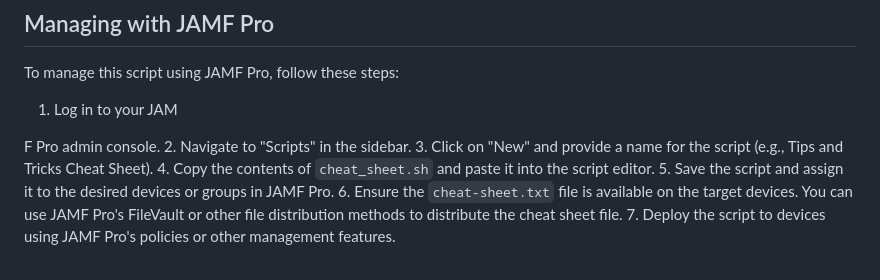
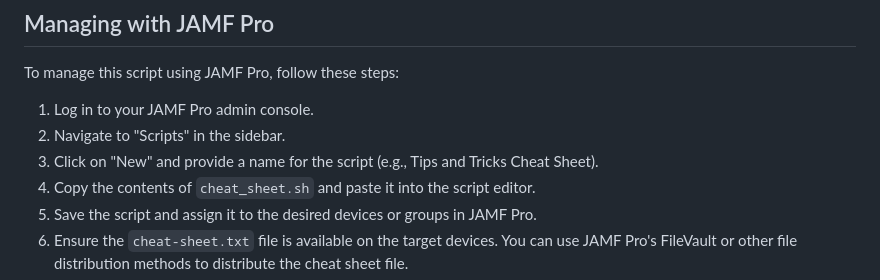
Before and after one commit to HabibRahman2020/helpful-scrips, a Markdown page: jamf/README.md, the part around the change. GitHub-like rendering.

```diff
--- a/jamf/README.md
+++ b/jamf/README.md
@@ -73,9 +73,7 @@ This script displays a cheat sheet with helpful tips and tricks for macOS users.
 
 To manage this script using JAMF Pro, follow these steps:
 
-1. Log in to your JAM
-
-F Pro admin console.
+1. Log in to your JAMF Pro admin console.
 2. Navigate to "Scripts" in the sidebar.
 3. Click on "New" and provide a name for the script (e.g., Tips and Tricks Cheat Sheet).
 4. Copy the contents of `cheat_sheet.sh` and paste it into the script editor.
```
